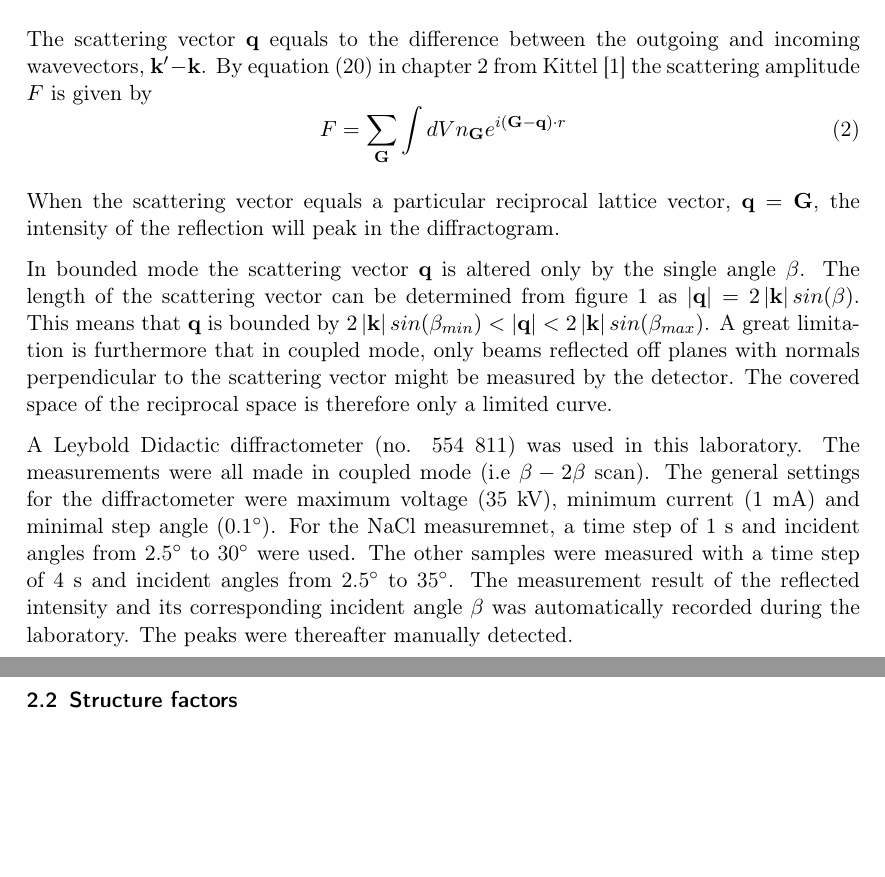
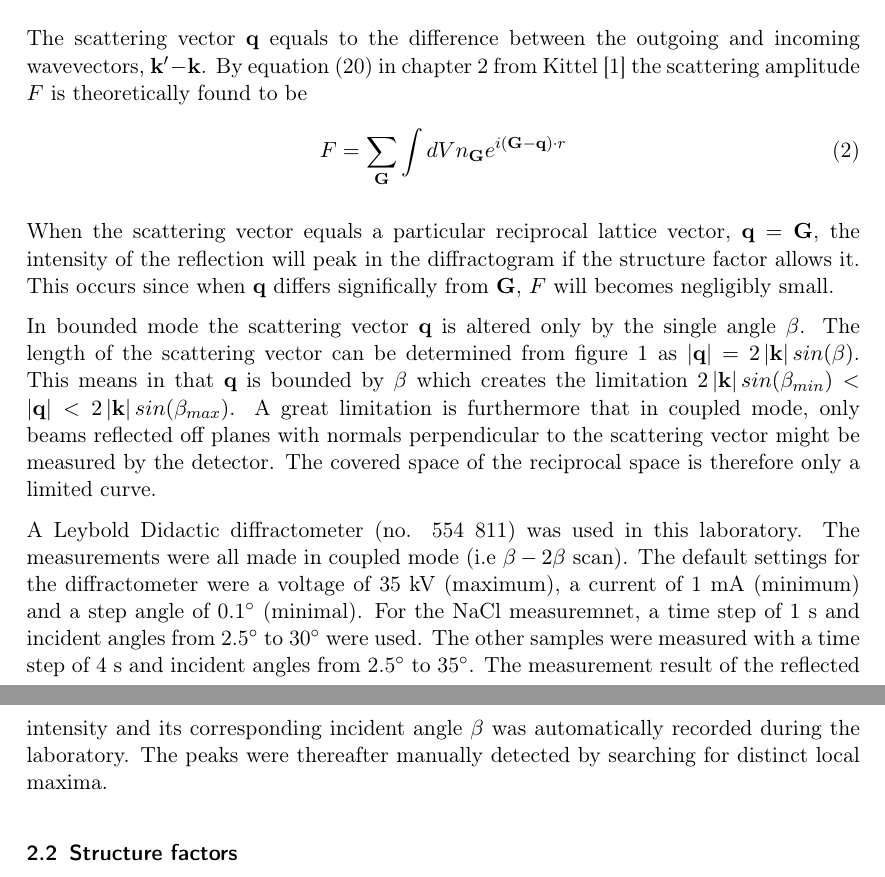
Before and after one commit to Jim-Holmstroem/FastaLab1, a LaTeX document (doc.tex): two parts of pages 2 and 3 of 9, joined at a grey line, cut so that both start at the same text, the shorter picture padded with empty space. Compiled offline with pdfLaTeX.

Commit message:
Second small correction

```diff
--- a/doc.tex
+++ b/doc.tex
@@ -64,22 +64,23 @@ This is done by rotating the sample to an angle $\beta$ and subsequently moving
 \image{uppstallning}{The $\beta-2\beta$ scan setup and visualization of corresponding wave vector in reciprocal space}
 The scattering vector $\bold{q}$ equals to the difference between the outgoing and incoming wavevectors,
 $\bold{k}' - \bold{k}$. By equation (20) in chapter 2 from Kittel \cite{Kittel} the scattering
-amplitude $F$ is given by
+amplitude $F$ is theoretically found to be
 \begin{equation}
     \label{eq:scatamp}
     F = \sum_\bold{G} \int dV n_{\bold{G}} e^{i(\bold{G}-\bold{q})\cdot r}
 \end{equation}
 
-When the scattering vector equals a particular reciprocal lattice vector, $\bold{q} = \bold{G}$, the intensity of the reflection will peak in the diffractogram.
+When the scattering vector equals a particular reciprocal lattice vector, $\bold{q} = \bold{G}$, the intensity of the reflection will peak in the diffractogram if the structure factor allows it.
+This occurs since when $\bold{q}$ differs significally from $\bold{G}$, $F$ will becomes negligibly small.
 
 
 In bounded mode the scattering vector $\bold{q}$ is altered only by the single angle $\beta$.
 The length of the scattering vector can be determined from figure 1 as $\abs{\bold{q}} = 2 \abs{\bold{k}} sin(\beta)$.
-This means that $\bold{q}$ is bounded by $2 \abs{\bold{k}} sin(\beta_{min}) < \abs{\bold{q}} < 2 \abs{\bold{k}} sin(\beta_{max})$.
+This means in that $\bold{q}$ is bounded by $\beta$ which creates the limitation $2 \abs{\bold{k}} sin(\beta_{min}) < \abs{\bold{q}} < 2 \abs{\bold{k}} sin(\beta_{max})$.
 A great limitation is furthermore that in coupled mode, only beams reflected off planes with normals perpendicular to the scattering vector might be measured by the detector. The covered space of the reciprocal space is therefore only a limited curve.
 
 
-A Leybold Didactic diffractometer (no. 554 811) was used in this laboratory. The measurements were all made in coupled mode (i.e $\beta-2\beta$ scan). The general settings for the diffractometer were maximum voltage (35 kV), minimum current (1 mA) and minimal step angle (0.1$\degree$). For the NaCl measuremnet, a time step of 1 s and incident angles from 2.5$\degree$ to 30$\degree$ were used. The other samples were measured with a time step of 4 s and incident angles from 2.5$\degree$ to 35$\degree$. The measurement result of the reflected intensity and its corresponding incident angle $\beta$ was automatically recorded during the laboratory. The peaks were thereafter manually detected.
+A Leybold Didactic diffractometer (no. 554 811) was used in this laboratory. The measurements were all made in coupled mode (i.e $\beta-2\beta$ scan). The default settings for the diffractometer were a voltage of 35 kV (maximum), a current of 1 mA (minimum) and a step angle of 0.1$\degree$ (minimal). For the NaCl measuremnet, a time step of 1 s and incident angles from 2.5$\degree$ to 30$\degree$ were used. The other samples were measured with a time step of 4 s and incident angles from 2.5$\degree$ to 35$\degree$. The measurement result of the reflected intensity and its corresponding incident angle $\beta$ was automatically recorded during the laboratory. The peaks were thereafter manually detected by searching for distinct local maxima.
 
 
 \subsection{Structure factors}
```
